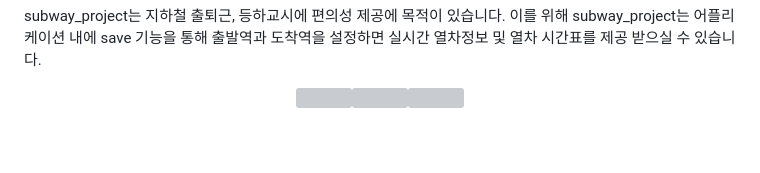
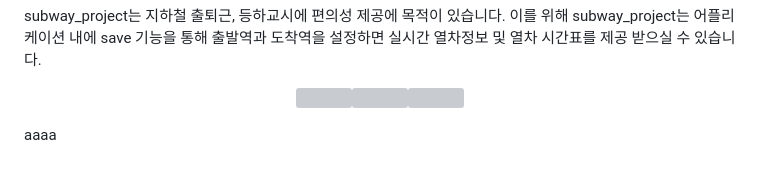
Before and after one commit to leechanghyunv/subwayprojcet_frame, a Markdown page: README.md, the part around the change. Rendered like a GitHub page; grey boxes are pictures that could not be loaded.

```diff
--- a/README.md
+++ b/README.md
@@ -28,3 +28,5 @@ subway_project는 지하철 출퇴근, 등하교시에 편의성 제공에 목
 <p align="center">
 <img scr ="https://user-images.githubusercontent.com/87881735/224468042-d122a11a-00e2-482e-84d4-2f4cb74ac6ba.PNG" width="20%" height="20%"><img scr ="https://user-images.githubusercontent.com/87881735/224468050-2abd67b8-ba26-4ecb-a0d2-d3c7ae96d275.png"  width="20%" height="20%"><img scr ="https://user-images.githubusercontent.com/87881735/224468049-8f12294b-5097-4968-bed6-b9f008a48e4d.png"  width="20%" height="20%">
 </p>
+
+aaaa
```
